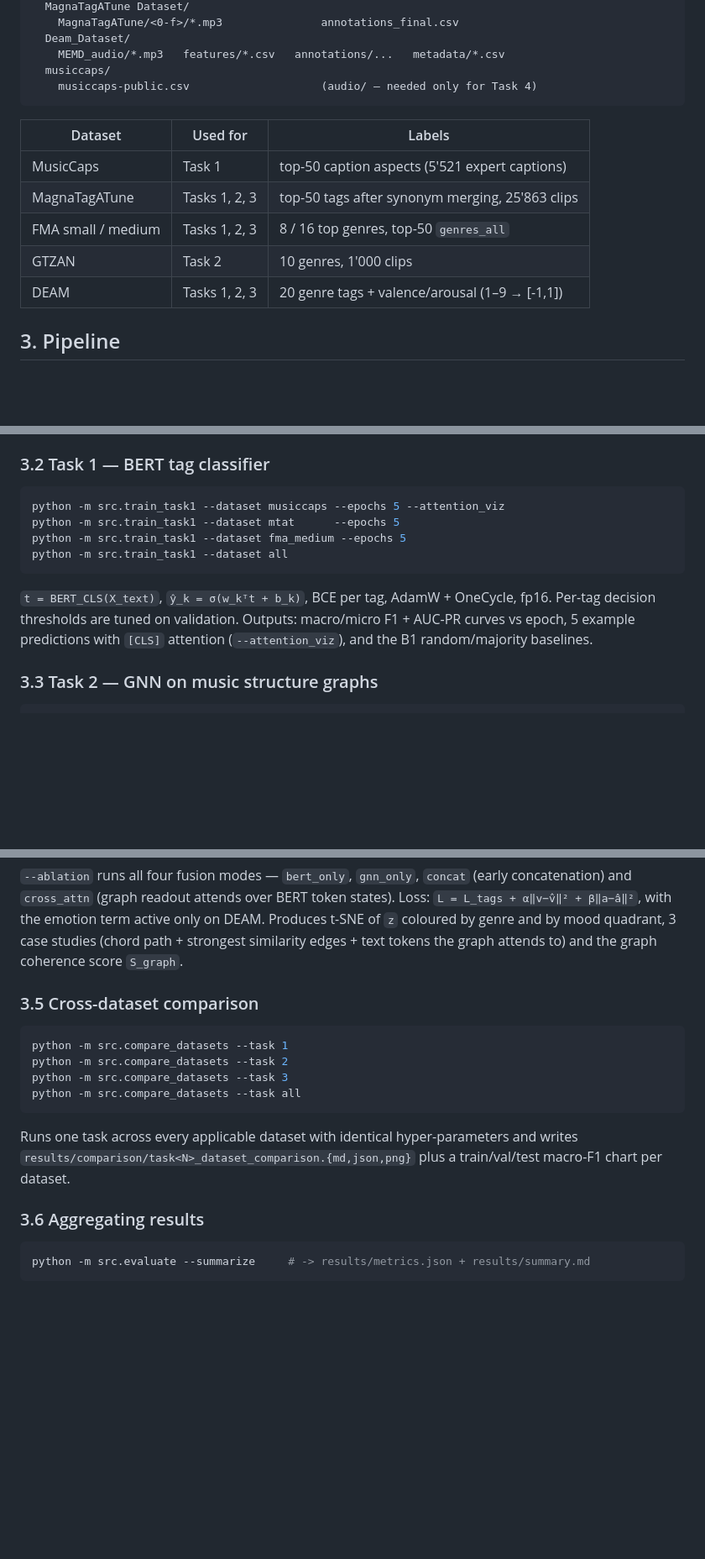
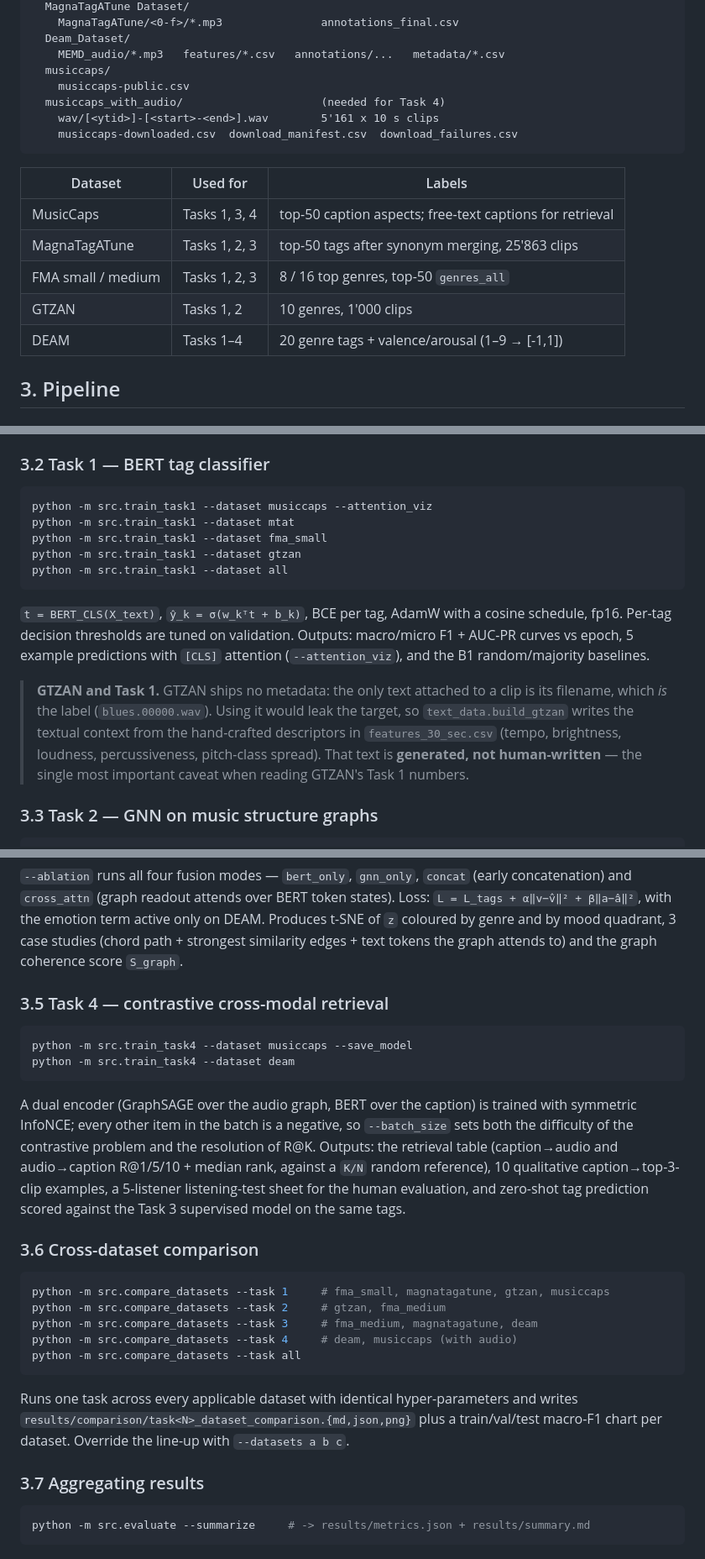
Before and after one commit to mahinur-rashid/gnn-bert-music-context, a Markdown page: README.md, 3 parts joined by grey strips. Shown at 84% size. Drawn GitHub-style; blank space fills up the shorter version.

````diff
--- a/README.md
+++ b/README.md
@@ -46,16 +46,19 @@ Datasets/
   Deam_Dataset/
     MEMD_audio/*.mp3   features/*.csv   annotations/...   metadata/*.csv
   musiccaps/
-    musiccaps-public.csv                    (audio/ — needed only for Task 4)
+    musiccaps-public.csv
+  musiccaps_with_audio/                     (needed for Task 4)
+    wav/[<ytid>]-[<start>-<end>].wav        5'161 x 10 s clips
+    musiccaps-downloaded.csv  download_manifest.csv  download_failures.csv
 ```
 
 | Dataset | Used for | Labels |
 |---|---|---|
-| MusicCaps | Task 1 | top-50 caption aspects (5'521 expert captions) |
+| MusicCaps | Tasks 1, 3, 4 | top-50 caption aspects; free-text captions for retrieval |
 | MagnaTagATune | Tasks 1, 2, 3 | top-50 tags after synonym merging, 25'863 clips |
 | FMA small / medium | Tasks 1, 2, 3 | 8 / 16 top genres, top-50 `genres_all` |
-| GTZAN | Task 2 | 10 genres, 1'000 clips |
-| DEAM | Tasks 1, 2, 3 | 20 genre tags + valence/arousal (1–9 → [-1,1]) |
+| GTZAN | Tasks 1, 2 | 10 genres, 1'000 clips |
+| DEAM | Tasks 1–4 | 20 genre tags + valence/arousal (1–9 → [-1,1]) |
 
 ## 3. Pipeline
 
@@ -108,16 +115,26 @@ note the standard MTAT directory split is not fully artist-disjoint; pass
 ### 3.2 Task 1 — BERT tag classifier
 
 ```powershell
-python -m src.train_task1 --dataset musiccaps --epochs 5 --attention_viz
-python -m src.train_task1 --dataset mtat      --epochs 5
-python -m src.train_task1 --dataset fma_medium --epochs 5
+python -m src.train_task1 --dataset musiccaps --attention_viz
+python -m src.train_task1 --dataset mtat
+python -m src.train_task1 --dataset fma_small
+python -m src.train_task1 --dataset gtzan
 python -m src.train_task1 --dataset all
 ```
 
-`t = BERT_CLS(X_text)`, `ŷ_k = σ(w_kᵀt + b_k)`, BCE per tag, AdamW + OneCycle,
-fp16. Per-tag decision thresholds are tuned on validation. Outputs: macro/micro
-F1 + AUC-PR curves vs epoch, 5 example predictions with `[CLS]` attention
-(`--attention_viz`), and the B1 random/majority baselines.
+`t = BERT_CLS(X_text)`, `ŷ_k = σ(w_kᵀt + b_k)`, BCE per tag, AdamW with a cosine
+schedule, fp16. Per-tag decision thresholds are tuned on validation. Outputs:
+macro/micro F1 + AUC-PR curves vs epoch, 5 example predictions with `[CLS]`
+attention (`--attention_viz`), and the B1 random/majority baselines.
+
+> **GTZAN and Task 1.** GTZAN ships no metadata: the only text attached to a clip
+> is its filename, which *is* the label (`blues.00000.wav`). Using it would leak
+> the target, so `text_data.build_gtzan` writes the textual context from the
+> hand-crafted descriptors in `features_30_sec.csv` (tempo, brightness, loudness,
+> percussiveness, pitch-class spread). That text is **generated, not
+> human-written** — the single most important caveat when reading GTZAN's Task 1
+> numbers.
+
 
 ### 3.3 Task 2 — GNN on music structure graphs
 
@@ -146,20 +163,38 @@ only on DEAM. Produces t-SNE of `z` coloured by genre and by mood quadrant,
 3 case studies (chord path + strongest similarity edges + text tokens the graph
 attends to) and the graph coherence score `S_graph`.
 
-### 3.5 Cross-dataset comparison
+### 3.5 Task 4 — contrastive cross-modal retrieval
 
 ```powershell
-python -m src.compare_datasets --task 1
-python -m src.compare_datasets --task 2
-python -m src.compare_datasets --task 3
+python -m src.train_task4 --dataset musiccaps --save_model
+python -m src.train_task4 --dataset deam
+```
+
+A dual encoder (GraphSAGE over the audio graph, BERT over the caption) is trained
+with symmetric InfoNCE; every other item in the batch is a negative, so
+`--batch_size` sets both the difficulty of the contrastive problem and the
+resolution of R@K. Outputs: the retrieval table (caption→audio and audio→caption
+R@1/5/10 + median rank, against a `K/N` random reference), 10 qualitative
+caption→top-3-clip examples, a 5-listener listening-test sheet for the human
+evaluation, and zero-shot tag prediction scored against the Task 3 supervised
+model on the same tags.
+
+### 3.6 Cross-dataset comparison
+
+```powershell
+python -m src.compare_datasets --task 1     # fma_small, magnatagatune, gtzan, musiccaps
+python -m src.compare_datasets --task 2     # gtzan, fma_medium
+python -m src.compare_datasets --task 3     # fma_medium, magnatagatune, deam
+python -m src.compare_datasets --task 4     # deam, musiccaps (with audio)
 python -m src.compare_datasets --task all
 ```
 
 Runs one task across every applicable dataset with identical hyper-parameters and
 writes `results/comparison/task<N>_dataset_comparison.{md,json,png}` plus a
-train/val/test macro-F1 chart per dataset.
+train/val/test macro-F1 chart per dataset. Override the line-up with
+`--datasets a b c`.
 
-### 3.6 Aggregating results
+### 3.7 Aggregating results
 
 ```powershell
 python -m src.evaluate --summarize     # -> results/metrics.json + results/summary.md
````
Also changed, not shown: other parts of README.md (+26 -5 lines).
